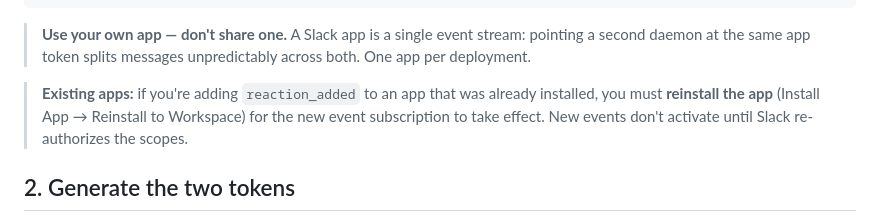
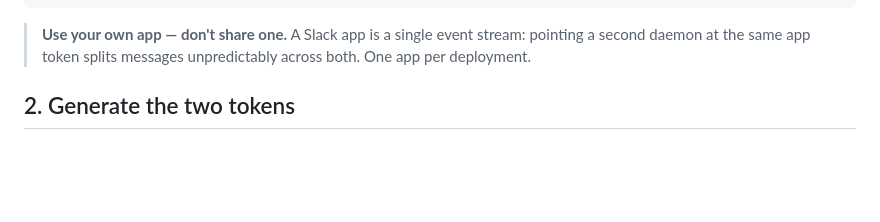
Before and after one commit to Koha101/hydra, a Markdown page: docs/slack.md, the part around the change. Rendered like a GitHub page; blank space fills up the shorter version.

Commit message:
revert: remove incorrect reinstall note
Adding bot events in Socket Mode doesn't require reinstall.

Co-Authored-By: Claude Opus 4.6 (1M context) <noreply@anthropic.com>

````diff
--- a/docs/slack.md
+++ b/docs/slack.md
@@ -39,8 +39,6 @@ Go to [api.slack.com/apps](https://api.slack.com/apps) → **Create New App**
 ```
 
 > **Use your own app — don't share one.** A Slack app is a single event stream: pointing a second daemon at the same app token splits messages unpredictably across both. One app per deployment.
-
-> **Existing apps:** if you're adding `reaction_added` to an app that was already installed, you must **reinstall the app** (Install App → Reinstall to Workspace) for the new event subscription to take effect. New events don't activate until Slack re-authorizes the scopes.
 
 ## 2. Generate the two tokens
 
````
